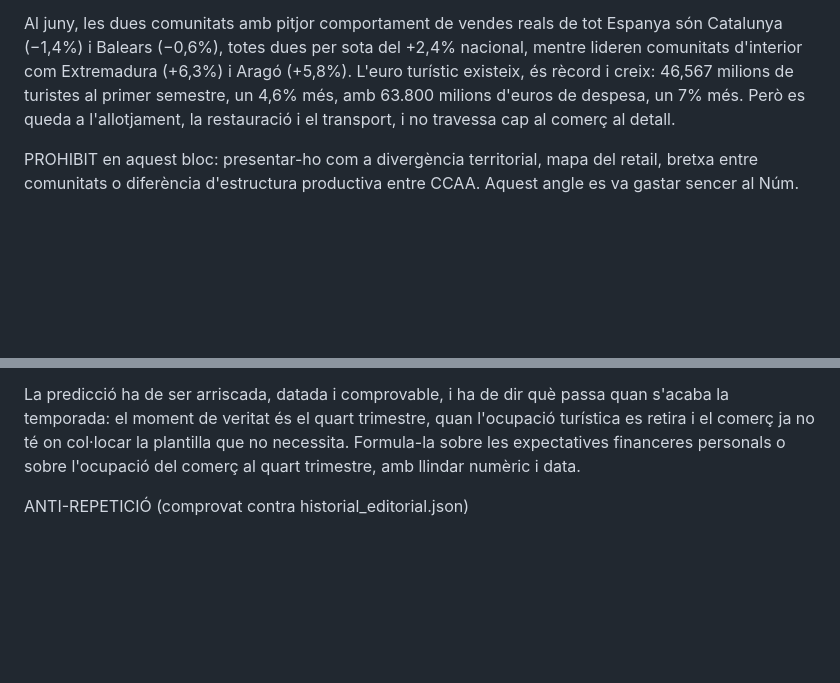
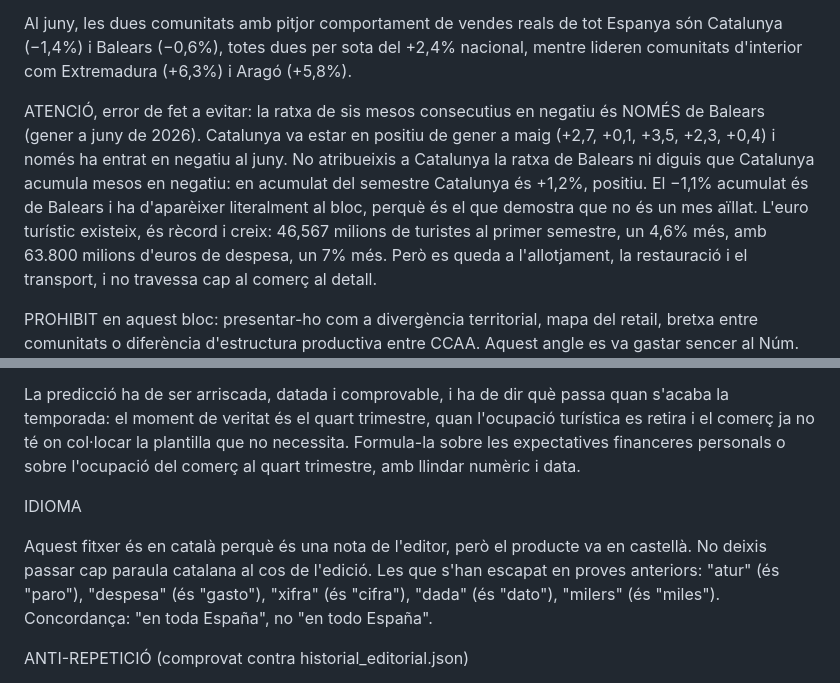
Before and after one commit to jordi-j3b3/j3b3-newsletter, a Markdown page: config/tesi_setmana.md, 2 parts joined by grey strips. GitHub-like rendering; blank space fills up the shorter version.

Commit message:
fix(tesi Núm.15): guardrails contra dos errors detectats al dry-run
El primer borrador va atribuir a Catalunya la ratxa de sis mesos en negatiu que
és de Balears (Catalunya només va entrar en negatiu al juny; en acumulat del
semestre és +1,2%), i va ometre el -1,1% acumulat de Balears que la tesi
demanava com a xifra del Bloc 3. Afegit l'avís explícit amb les dues sèries.

Afegida també una nota d'idioma: al dry-run s'han escapat 'atur' i 'despesa' al
cos castellà.

```diff
--- a/config/tesi_setmana.md
+++ b/config/tesi_setmana.md
@@ -78,7 +78,15 @@ espanyola del juny, un 4,2% més que fa un any.
 Al juny, les dues comunitats amb pitjor comportament de vendes reals de tot
 Espanya són Catalunya (−1,4%) i Balears (−0,6%), totes dues per sota del +2,4%
 nacional, mentre lideren comunitats d'interior com Extremadura (+6,3%) i Aragó
-(+5,8%). L'euro turístic existeix, és rècord i creix: 46,567 milions de turistes
+(+5,8%).
+
+ATENCIÓ, error de fet a evitar: la ratxa de sis mesos consecutius en negatiu és
+NOMÉS de Balears (gener a juny de 2026). Catalunya va estar en positiu de gener a
+maig (+2,7, +0,1, +3,5, +2,3, +0,4) i només ha entrat en negatiu al juny. No
+atribueixis a Catalunya la ratxa de Balears ni diguis que Catalunya acumula mesos
+en negatiu: en acumulat del semestre Catalunya és +1,2%, positiu. El −1,1%
+acumulat és de Balears i ha d'aparèixer literalment al bloc, perquè és el que
+demostra que no és un mes aïllat. L'euro turístic existeix, és rècord i creix: 46,567 milions de turistes
 al primer semestre, un 4,6% més, amb 63.800 milions d'euros de despesa, un 7%
 més. Però es queda a l'allotjament, la restauració i el transport, i no travessa
 cap al comerç al detall.
@@ -120,6 +128,14 @@ l'ocupació turística es retira i el comerç ja no té on col·locar la plantil
 no necessita. Formula-la sobre les expectatives financeres personals o sobre
 l'ocupació del comerç al quart trimestre, amb llindar numèric i data.
 
+IDIOMA
+
+Aquest fitxer és en català perquè és una nota de l'editor, però el producte va en
+castellà. No deixis passar cap paraula catalana al cos de l'edició. Les que s'han
+escapat en proves anteriors: "atur" (és "paro"), "despesa" (és "gasto"), "xifra"
+(és "cifra"), "dada" (és "dato"), "milers" (és "miles"). Concordança: "en toda
+España", no "en todo España".
+
 ANTI-REPETICIÓ (comprovat contra historial_editorial.json)
 
 - No usar la divergència per format ni modes de distribució: Núm. 11 i Núm. 14.
```
